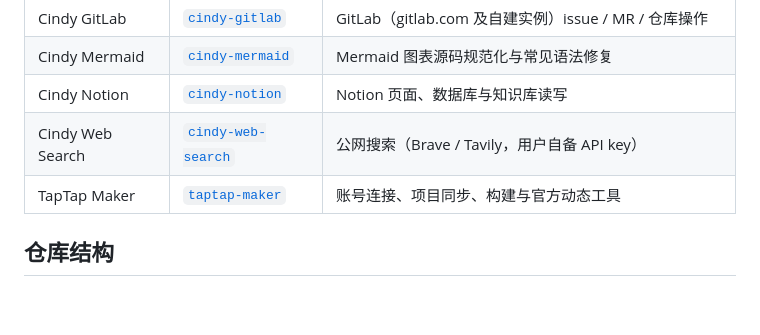
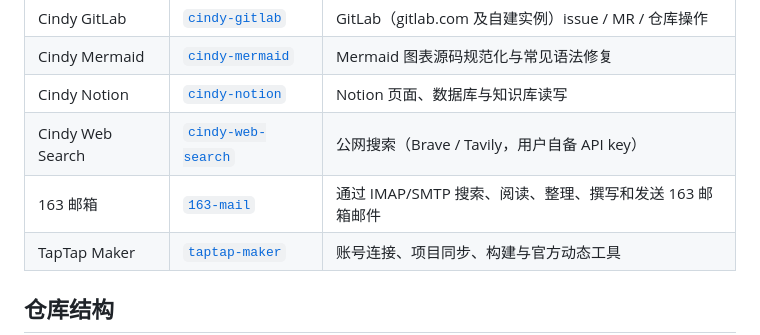
Before and after one commit to GaoWeiLiuXD/cindy-official-plugins, a Markdown page: README.md, the part around the change. Rendered like a GitHub page; blank space fills up the shorter version.

Commit message:
feat(plugin): add 163 Mail connector

```diff
--- a/README.md
+++ b/README.md
@@ -14,6 +14,7 @@ submodule 随桌面端打包或在启动时播种。
 | Cindy Mermaid    | [`cindy-mermaid`](./cindy-mermaid)       | Mermaid 图表源码规范化与常见语法修复                           |
 | Cindy Notion     | [`cindy-notion`](./cindy-notion)         | Notion 页面、数据库与知识库读写                                |
 | Cindy Web Search | [`cindy-web-search`](./cindy-web-search) | 公网搜索（Brave / Tavily，用户自备 API key）                   |
+| 163 邮箱         | [`163-mail`](./163-mail)                 | 通过 IMAP/SMTP 搜索、阅读、整理、撰写和发送 163 邮箱邮件       |
 | TapTap Maker     | [`taptap-maker`](./taptap-maker)         | 账号连接、项目同步、构建与官方动态工具                         |
 
 ## 仓库结构
```
Also changed, not shown: 163-mail/assets/icon.png (added), 12 other files.
